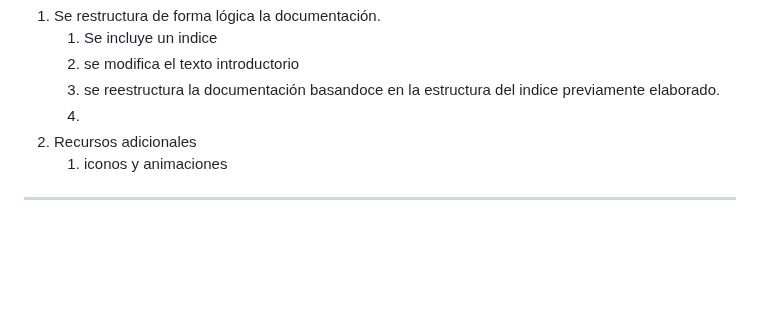
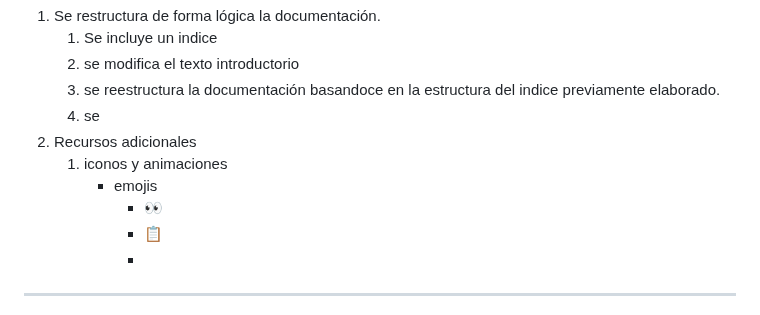
Before and after one commit to erwindevdesign/environment, a Markdown page: note.md, the part around the change. Rendered like a GitHub page; blank space fills up the shorter version.

```diff
--- a/note.md
+++ b/note.md
@@ -52,9 +52,13 @@ Para hacer uso referencial de la construcción de un entrono virtual, se reestru
     1. Se incluye un indice
     2. se modifica el texto introductorio
     3. se reestructura la documentación basandoce en la estructura del indice previamente elaborado.
-    4.
+    4. se
 2. Recursos adicionales
     1. iconos y animaciones
+        - emojis
+            - :eyes:
+            - 📋
+            -
 
 
 
```
Also changed, not shown: README.md (+19 -1 lines).
